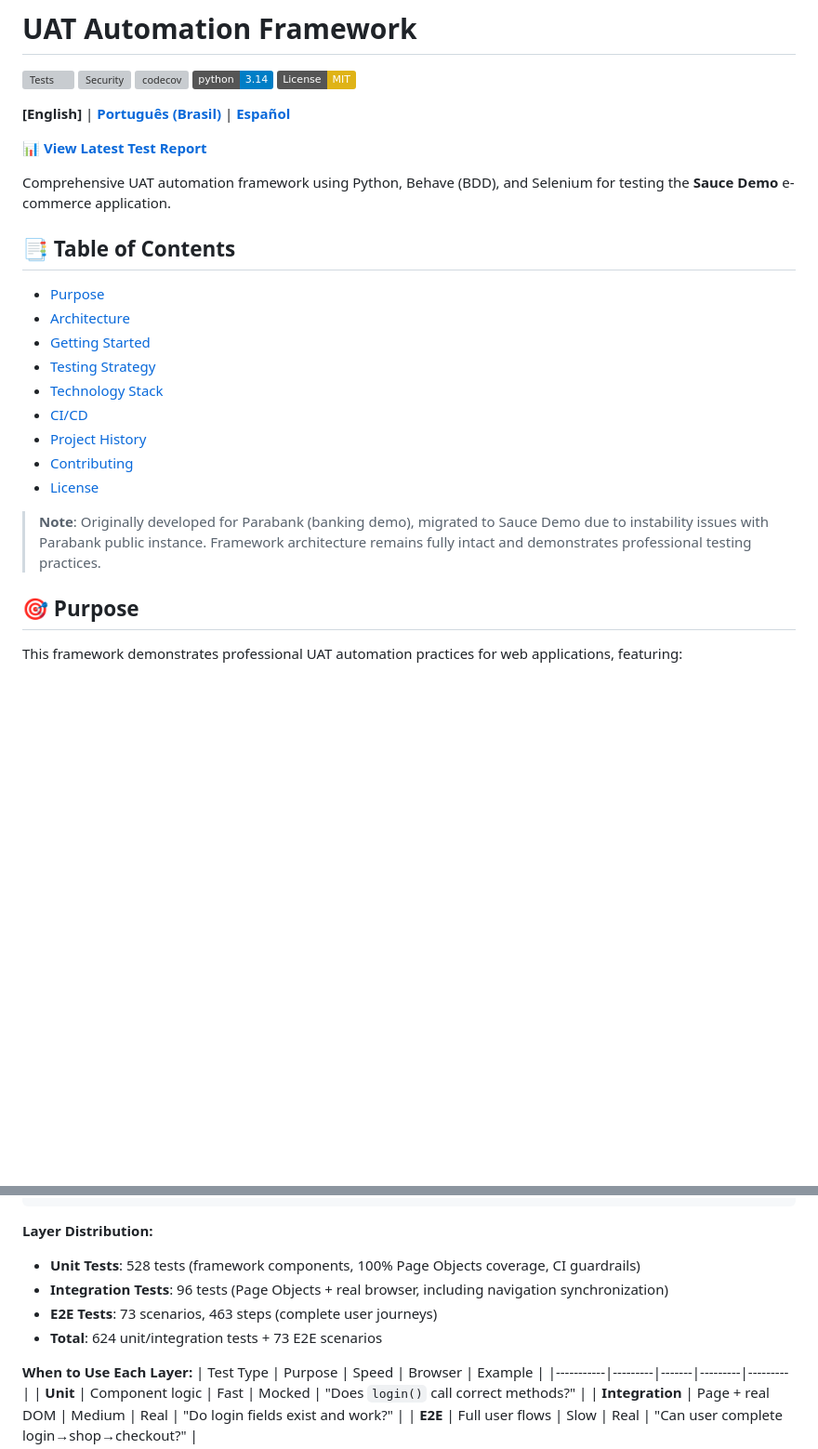
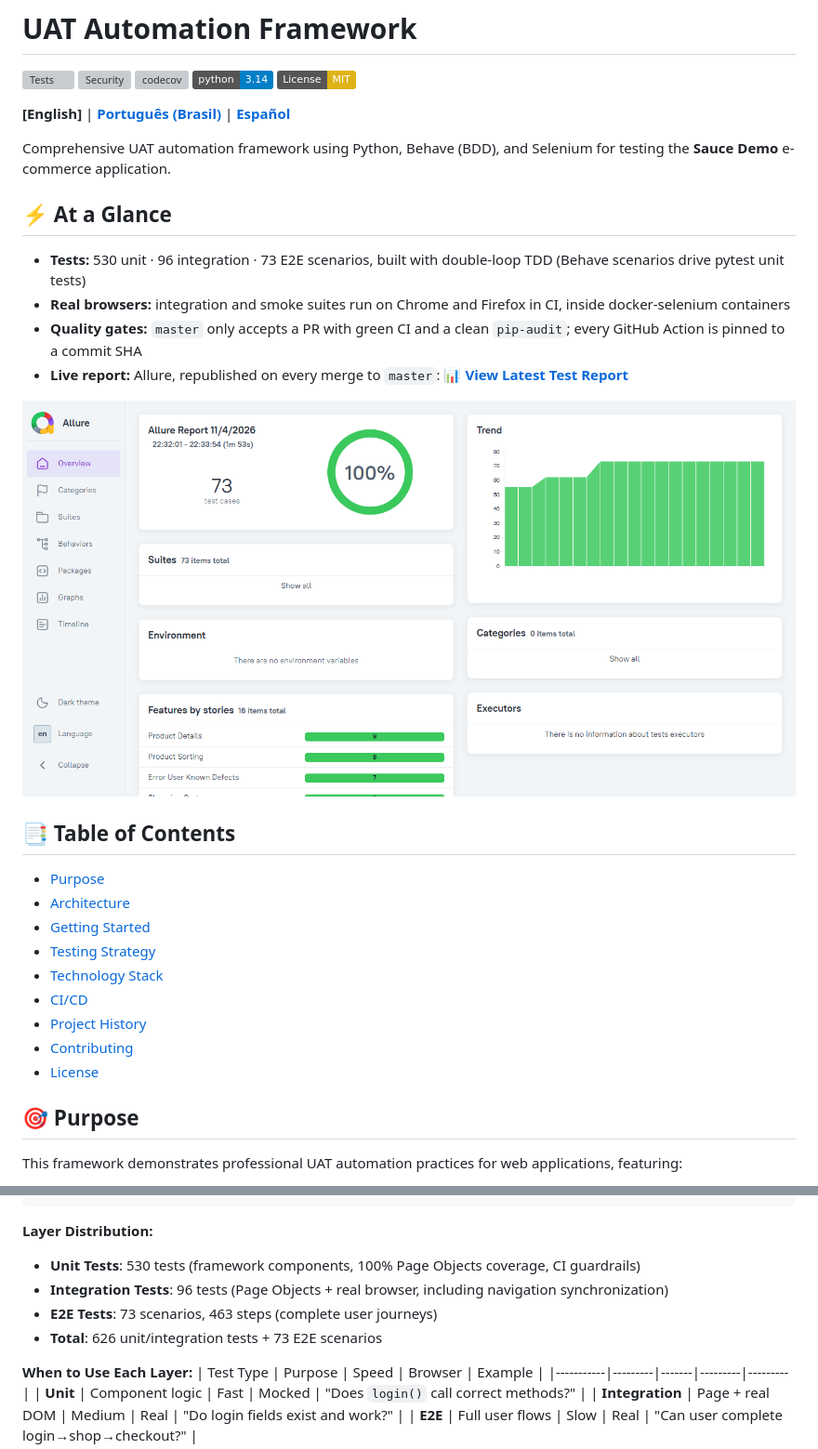
Before and after one commit to brunoccalmeida/uat-automation-framework, a Markdown page: README.md, 2 parts joined by grey strips. Shown at 93% size. Drawn GitHub-style; pictures changed too: docs/images/allure-report-overview.png (added); badges without logos; blank space fills up the shorter version; grey boxes are pictures that could not be loaded.

````diff
--- a/README.md
+++ b/README.md
@@ -8,9 +8,16 @@
 
 **[English]** | **[Português (Brasil)](README.pt-BR.md)** | **[Español](README.es.md)**
 
-📊 **[View Latest Test Report](https://brunoccalmeida.github.io/uat-automation-framework/)**
+Comprehensive UAT automation framework using Python, Behave (BDD), and Selenium for testing the **Sauce Demo** e-commerce application.
 
-Comprehensive UAT automation framework using Python, Behave (BDD), and Selenium for testing the **Sauce Demo** e-commerce application.
+## ⚡ At a Glance
+
+- **Tests:** 530 unit · 96 integration · 73 E2E scenarios, built with double-loop TDD (Behave scenarios drive pytest unit tests)
+- **Real browsers:** integration and smoke suites run on Chrome and Firefox in CI, inside docker-selenium containers
+- **Quality gates:** `master` only accepts a PR with green CI and a clean `pip-audit`; every GitHub Action is pinned to a commit SHA
+- **Live report:** Allure, republished on every merge to `master`: 📊 **[View Latest Test Report](https://brunoccalmeida.github.io/uat-automation-framework/)**
+
+[![Allure report overview: pass rate, trend and features](docs/images/allure-report-overview.png)](https://brunoccalmeida.github.io/uat-automation-framework/)
 
 ## 📑 Table of Contents
 
@@ -23,8 +30,6 @@ Comprehensive UAT automation framework using Python, Behave (BDD), and Selenium
 - [Project History](#-project-history)
 - [Contributing](#-contributing)
 - [License](#-license)
-
-> **Note**: Originally developed for Parabank (banking demo), migrated to Sauce Demo due to instability issues with Parabank public instance. Framework architecture remains fully intact and demonstrates professional testing practices.
 
 ## 🎯 Purpose
 
@@ -350,10 +355,10 @@ This framework implements the complete **Testing Pyramid** architecture with thr
 ```
 
 **Layer Distribution:**
-- **Unit Tests**: 528 tests (framework components, 100% Page Objects coverage, CI guardrails)
+- **Unit Tests**: 530 tests (framework components, 100% Page Objects coverage, CI guardrails)
 - **Integration Tests**: 96 tests (Page Objects + real browser, including navigation synchronization)
 - **E2E Tests**: 73 scenarios, 463 steps (complete user journeys)
-- **Total**: 624 unit/integration tests + 73 E2E scenarios
+- **Total**: 626 unit/integration tests + 73 E2E scenarios
 
 **When to Use Each Layer:**
 | Test Type | Purpose | Speed | Browser | Example |
````
Also changed, not shown: other parts of README.md (+2 -2 lines), README.es.md (+14 -9 lines), README.pt-BR.md (+14 -9 lines), 2 other files.
